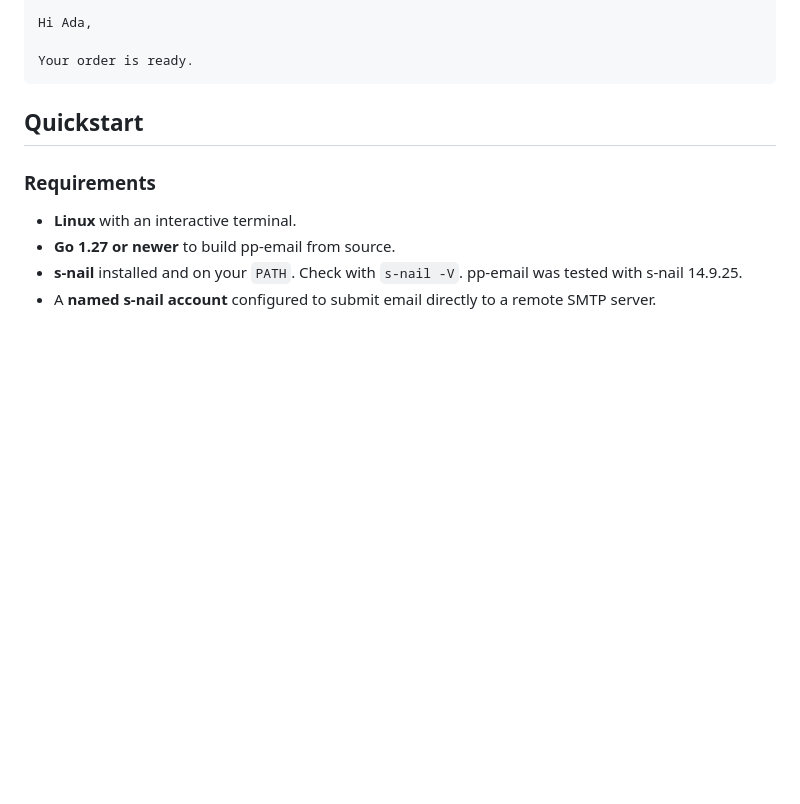
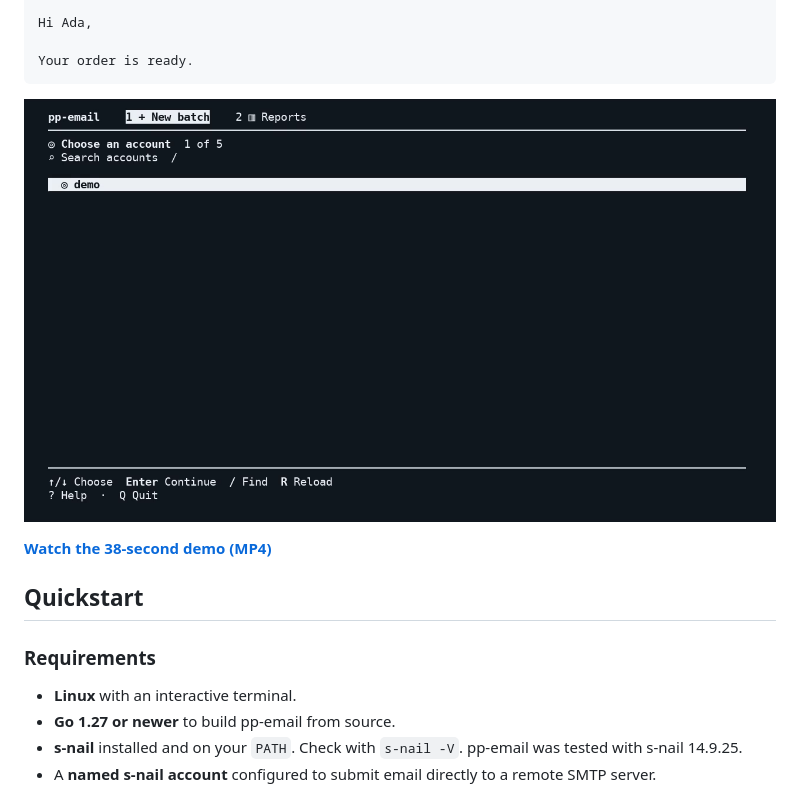
Before and after one commit to mamylinx/pp-email, a Markdown page: README.md, the part around the change. GitHub-like rendering; pictures changed too: docs/assets/pp-email-screencast.gif (added); blank space fills up the shorter version.

Commit message:
docs: add a screencast to the README

````diff
--- a/README.md
+++ b/README.md
@@ -30,6 +30,10 @@ Hi Ada,
 
 Your order is ready.
 ```
+
+![Terminal screencast showing CSV column mapping, two personalized email previews, and send confirmation](docs/assets/pp-email-screencast.gif)
+
+[**Watch the 38-second demo (MP4)**](docs/assets/pp-email-screencast.mp4)
 
 ## Quickstart
 
````
Also changed, not shown: 1 other file.
